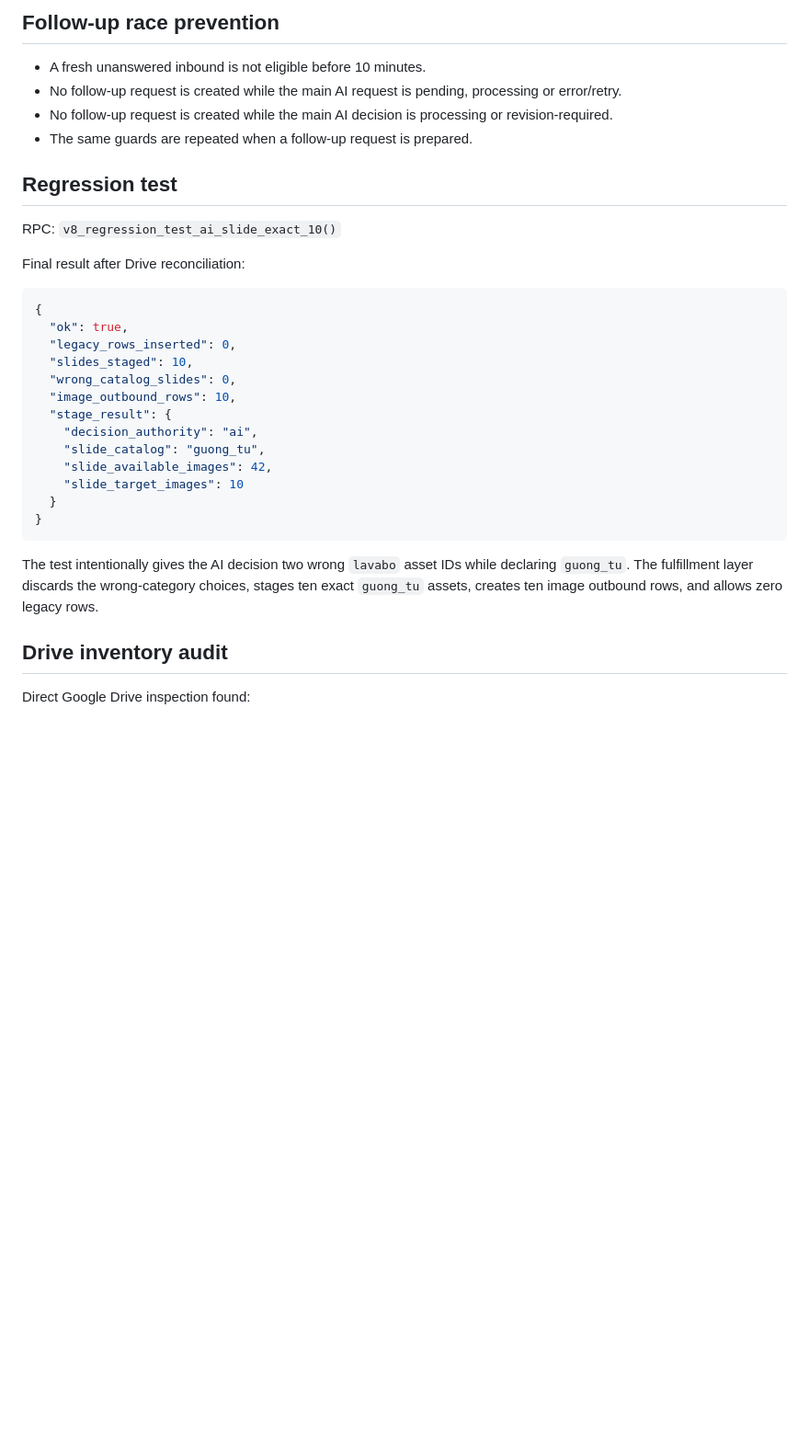
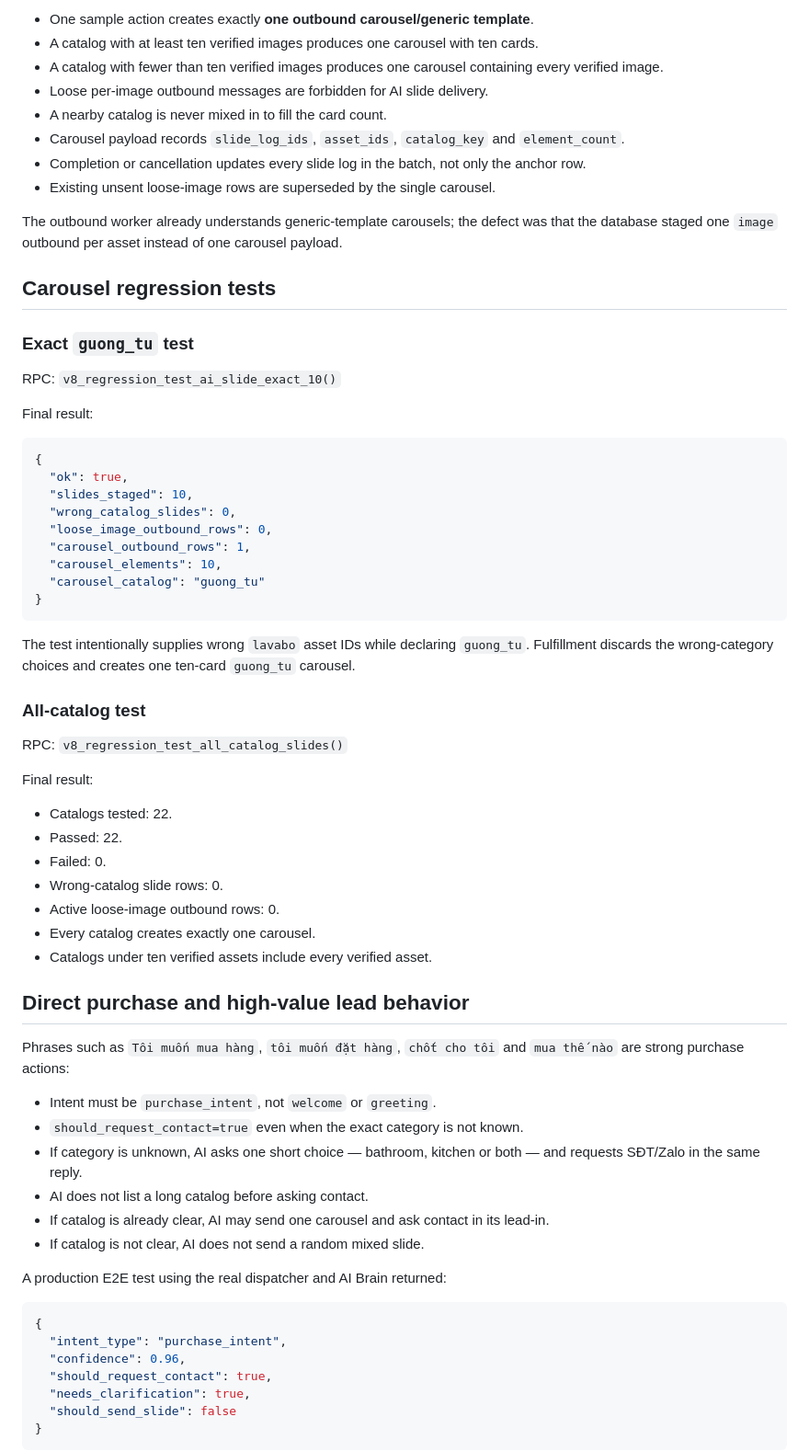
Before and after one commit to vxhienvn/AIGUKAPLUS, a Markdown page: ops/20260722_ai_pipeline_slide10_stabilization.md, the part around one of its changes. Shown at 92% size. GitHub-like rendering; blank space fills up the shorter version.

````diff
--- a/ops/20260722_ai_pipeline_slide10_stabilization.md
+++ b/ops/20260722_ai_pipeline_slide10_stabilization.md
@@ -72,35 +55,71 @@ Key behavior now:
 
-## Follow-up race prevention
+- One sample action creates exactly **one outbound carousel/generic template**.
+- A catalog with at least ten verified images produces one carousel with ten cards.
+- A catalog with fewer than ten verified images produces one carousel containing every verified image.
+- Loose per-image outbound messages are forbidden for AI slide delivery.
+- A nearby catalog is never mixed in to fill the card count.
+- Carousel payload records `slide_log_ids`, `asset_ids`, `catalog_key` and `element_count`.
+- Completion or cancellation updates every slide log in the batch, not only the anchor row.
+- Existing unsent loose-image rows are superseded by the single carousel.
 
-- A fresh unanswered inbound is not eligible before 10 minutes.
-- No follow-up request is created while the main AI request is pending, processing or error/retry.
-- No follow-up request is created while the main AI decision is processing or revision-required.
-- The same guards are repeated when a follow-up request is prepared.
+The outbound worker already understands generic-template carousels; the defect was that the database staged one `image` outbound per asset instead of one carousel payload.
 
-## Regression test
+## Carousel regression tests
+
+### Exact `guong_tu` test
 
 RPC: `v8_regression_test_ai_slide_exact_10()`
 
-Final result after Drive reconciliation:
+Final result:
 
 ```json
 {
   "ok": true,
-  "legacy_rows_inserted": 0,
   "slides_staged": 10,
   "wrong_catalog_slides": 0,
-  "image_outbound_rows": 10,
-  "stage_result": {
-    "decision_authority": "ai",
-    "slide_catalog": "guong_tu",
-    "slide_available_images": 42,
-    "slide_target_images": 10
-  }
+  "loose_image_outbound_rows": 0,
+  "carousel_outbound_rows": 1,
+  "carousel_elements": 10,
+  "carousel_catalog": "guong_tu"
 }
 ```
 
-The test intentionally gives the AI decision two wrong `lavabo` asset IDs while declaring `guong_tu`. The fulfillment layer discards the wrong-category choices, stages ten exact `guong_tu` assets, creates ten image outbound rows, and allows zero legacy rows.
+The test intentionally supplies wrong `lavabo` asset IDs while declaring `guong_tu`. Fulfillment discards the wrong-category choices and creates one ten-card `guong_tu` carousel.
 
-## Drive inventory audit
+### All-catalog test
 
-Direct Google Drive inspection found:
+RPC: `v8_regression_test_all_catalog_slides()`
+
+Final result:
+
+- Catalogs tested: 22.
+- Passed: 22.
+- Failed: 0.
+- Wrong-catalog slide rows: 0.
+- Active loose-image outbound rows: 0.
+- Every catalog creates exactly one carousel.
+- Catalogs under ten verified assets include every verified asset.
+
+## Direct purchase and high-value lead behavior
+
+Phrases such as `Tôi muốn mua hàng`, `tôi muốn đặt hàng`, `chốt cho tôi` and `mua thế nào` are strong purchase actions:
+
+- Intent must be `purchase_intent`, not `welcome` or `greeting`.
+- `should_request_contact=true` even when the exact category is not known.
+- If category is unknown, AI asks one short choice — bathroom, kitchen or both — and requests SĐT/Zalo in the same reply.
+- AI does not list a long catalog before asking contact.
+- If catalog is already clear, AI may send one carousel and ask contact in its lead-in.
+- If catalog is not clear, AI does not send a random mixed slide.
+
+A production E2E test using the real dispatcher and AI Brain returned:
+
+```json
+{
+  "intent_type": "purchase_intent",
+  "confidence": 0.96,
+  "should_request_contact": true,
+  "needs_clarification": true,
+  "should_send_slide": false
+}
+```
+
````
Also changed, not shown: other parts of ops/20260722_ai_pipeline_slide10_stabilization.md (+54 -60 lines).
